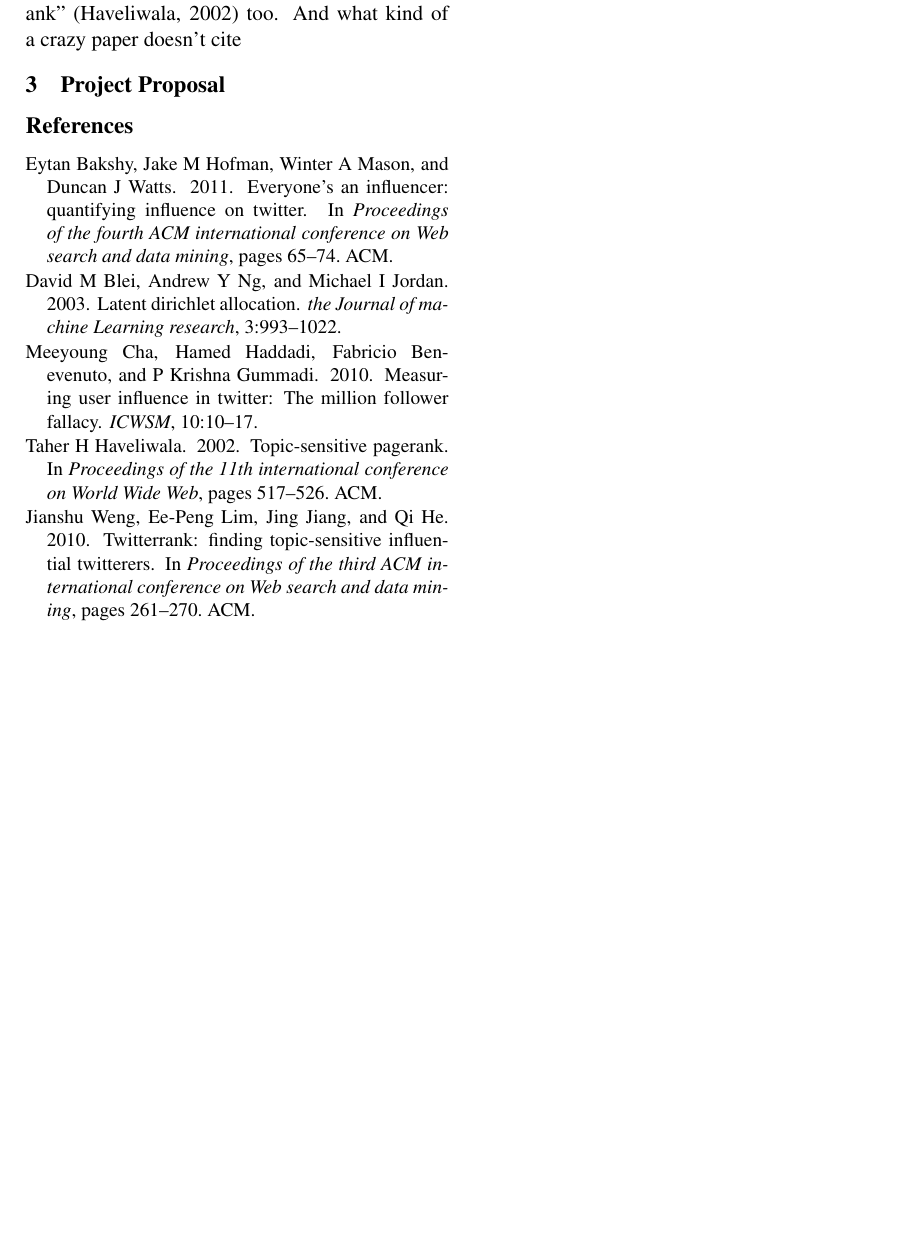
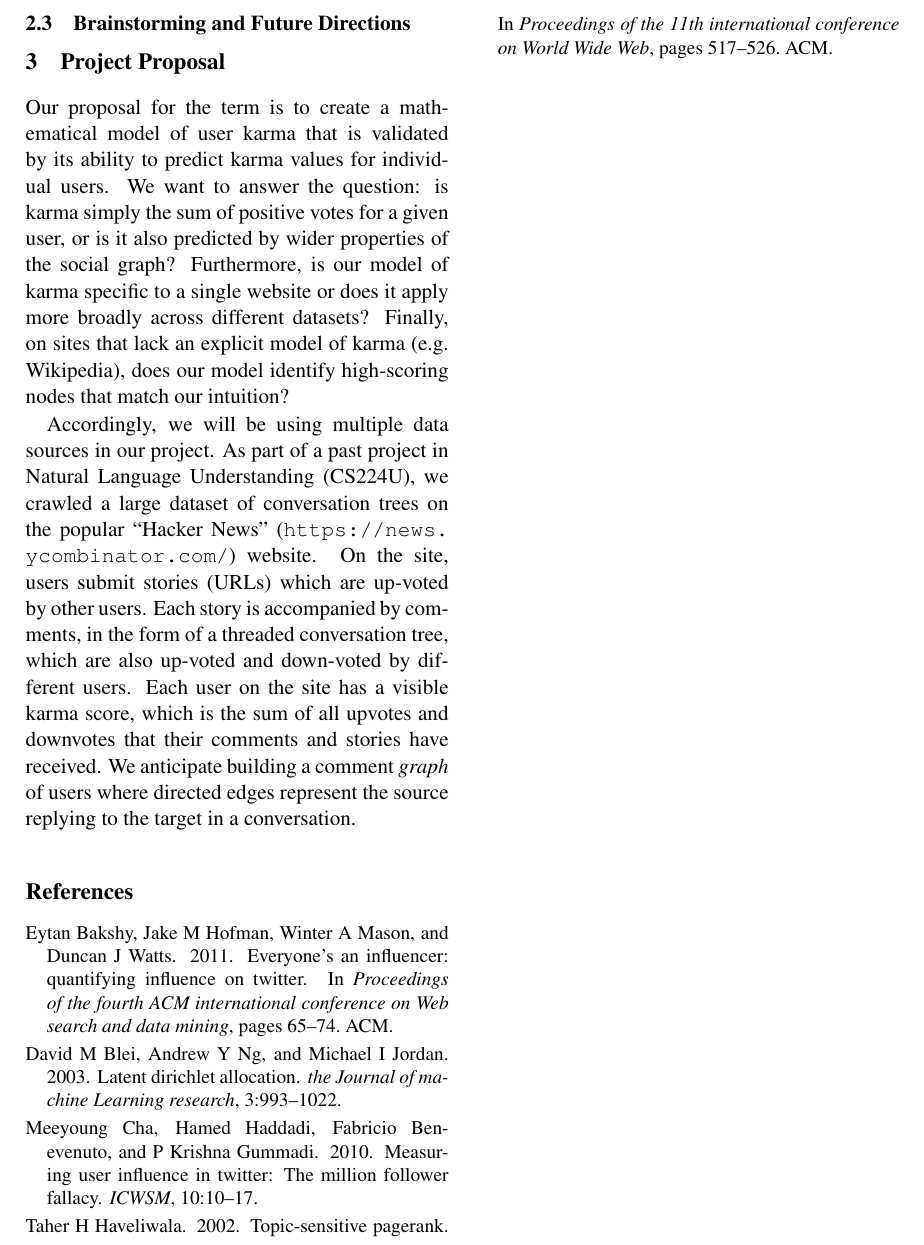
Before and after one commit to turtlesoupy/karma-prediction-cs224w, a LaTeX document (reports/proposal/proposal.tex): part of page 2 of 2, cut at the place of the change, the shorter picture padded with empty space. Compiled offline with pdfLaTeX.

Commit message:
Add proposal componen:

```diff
--- a/reports/proposal/proposal.tex
+++ b/reports/proposal/proposal.tex
@@ -101,12 +77,34 @@ some additional nifty jazz occurs.
 % * Findings: retweets usually prominent among content aggregation services (content value), mentions among celebrities (name value)
 % * Second study: does influence change across topic genres? (ie is a person who posts only about one theme more or less influential than a person who posts about everything?) According to them, generalists tend to have more influence, but it would be nice to use our LDA topic stuff to segment users and try performing influence calculations in those separate contexts.
 
+We'll probably cite \titlecite{Topic-sensitive pagerank}{haveliwala2002topic} too.
+
+\subsection{Brainstorming and Future Directions}
 
 
-We'll probably cite \titlecite{Topic-sensitive pagerank}{haveliwala2002topic} too. And what kind of a crazy
-paper doesn't cite
+\section{Project Proposal}
+Our proposal for the term is to create a mathematical model of user karma that is
+validated by its ability to predict karma values for individual users. We want to answer the
+question: is karma simply the sum of positive votes for a given user, or is it also
+predicted by wider properties of the social graph? Furthermore, is our model of karma
+specific to a single website or does it apply more broadly across different datasets?
+Finally, on sites that lack an explicit model of karma (e.g. Wikipedia), does our model
+identify high-scoring nodes that match our intuition?
 
-\section{Project Proposal}
+Accordingly, we will be using multiple data sources in our project. As part of a past project
+in Natural Language Understanding (CS224U), we crawled a large dataset of conversation
+trees on the popular ``Hacker News'' (\url{https://news.ycombinator.com/}) website. On the site,
+users submit stories (URLs) which are up-voted by other users. Each story is accompanied
+by comments, in the form of a threaded conversation tree, which are also up-voted
+and down-voted by different users. Each user on the site has a visible karma score,
+which is the sum of all upvotes and downvotes that their comments and stories have received.
+We anticipate building a comment \textit{graph} of users where directed edges represent
+the source replying to the target in a conversation.
+
+% Another dataset goes here
+
+
+
 \bibliography{proposal}{} \bibliographystyle{acl2012}
 
 \end{document}
```
Also changed, not shown: reports/proposal/proposal.tex (24 more changed lines).
